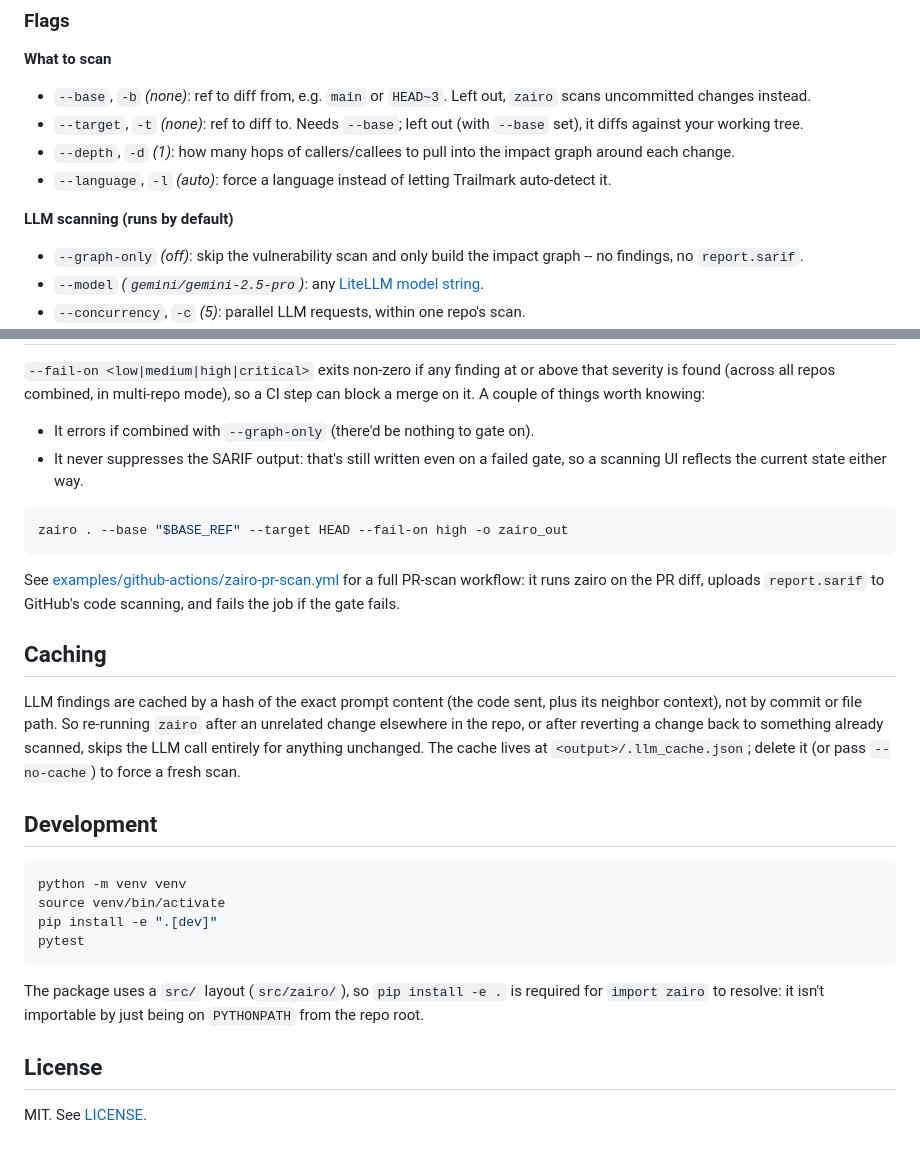
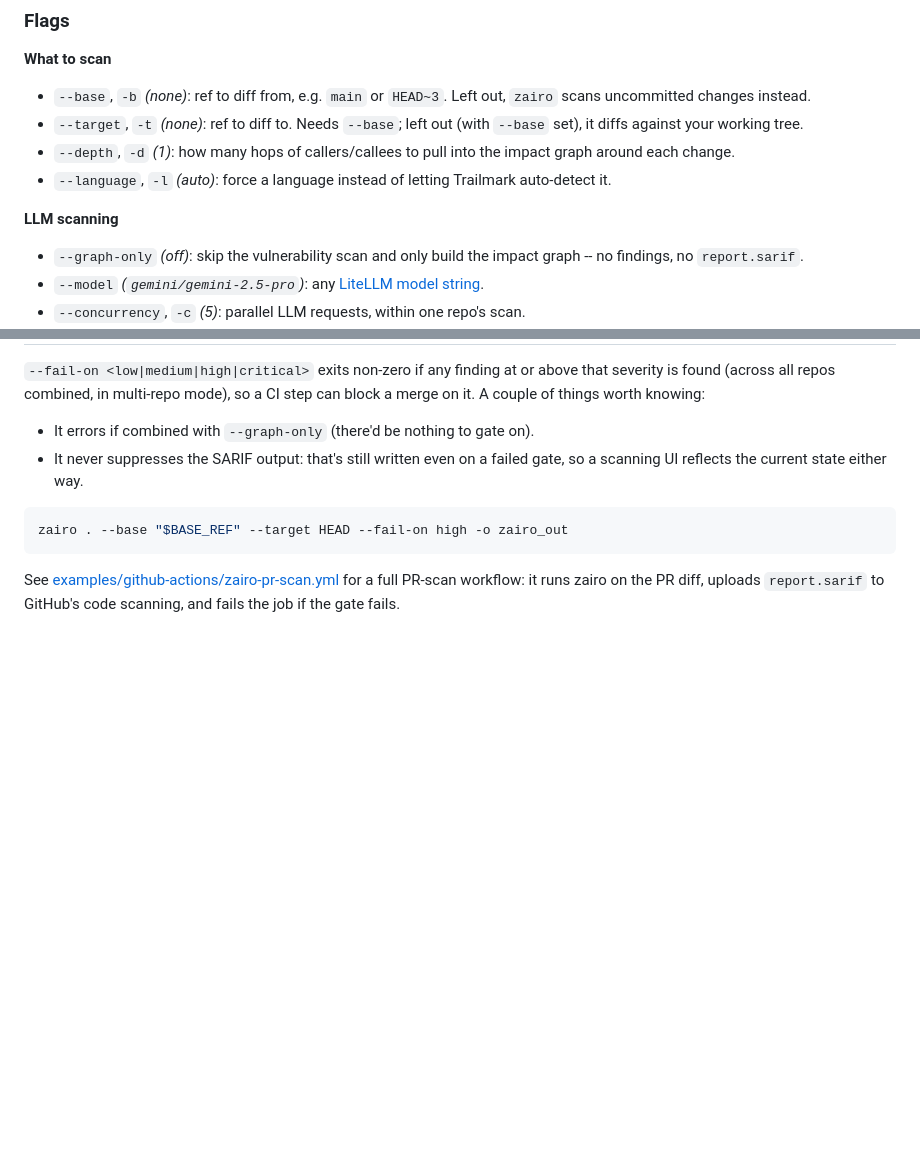
Before and after one commit to iamavu/zairo, a Markdown page: README.md, 2 parts joined by grey strips. GitHub-like rendering; blank space fills up the shorter version.

````diff
--- a/README.md
+++ b/README.md
@@ -101,7 +36,7 @@ need separate runs.
 - `--depth`, `-d` *(1)*: how many hops of callers/callees to pull into the impact graph around each change.
 - `--language`, `-l` *(auto)*: force a language instead of letting Trailmark auto-detect it.
 
-**LLM scanning (runs by default)**
+**LLM scanning**
 
 - `--graph-only` *(off)*: skip the vulnerability scan and only build the impact graph -- no findings, no `report.sarif`.
 - `--model` *(`gemini/gemini-2.5-pro`)*: any [LiteLLM model string](https://docs.litellm.ai/docs/providers).
@@ -166,30 +90,3 @@ See [examples/github-actions/zairo-pr-scan.yml](examples/github-actions/zairo-pr
 for a full PR-scan workflow: it runs zairo on the PR diff, uploads
 `report.sarif` to GitHub's code scanning, and fails the job if the gate
 fails.
-
-## Caching
-
-LLM findings are cached by a hash of the exact prompt content (the code
-sent, plus its neighbor context), not by commit or file path. So
-re-running `zairo` after an unrelated change elsewhere in the repo, or
-after reverting a change back to something already scanned, skips the LLM
-call entirely for anything unchanged. The cache lives at
-`<output>/.llm_cache.json`; delete it (or pass `--no-cache`) to force a
-fresh scan.
-
-## Development
-
-```bash
-python -m venv venv
-source venv/bin/activate
-pip install -e ".[dev]"
-pytest
-```
-
-The package uses a `src/` layout (`src/zairo/`), so `pip install -e .` is
-required for `import zairo` to resolve: it isn't importable by just being
-on `PYTHONPATH` from the repo root.
-
-## License
-
-MIT. See [LICENSE](LICENSE).
````
Also changed, not shown: other parts of README.md (+8 -84 lines).
